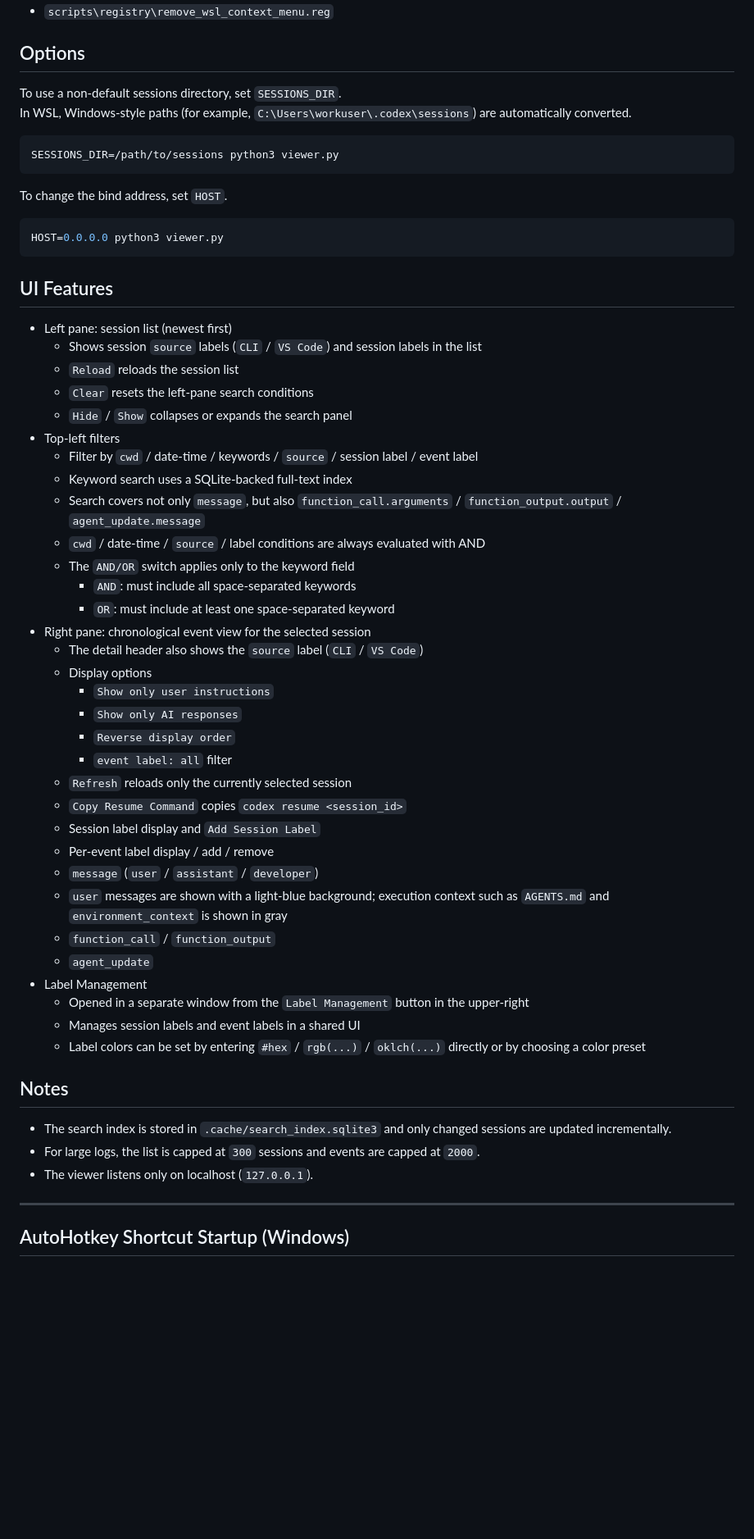
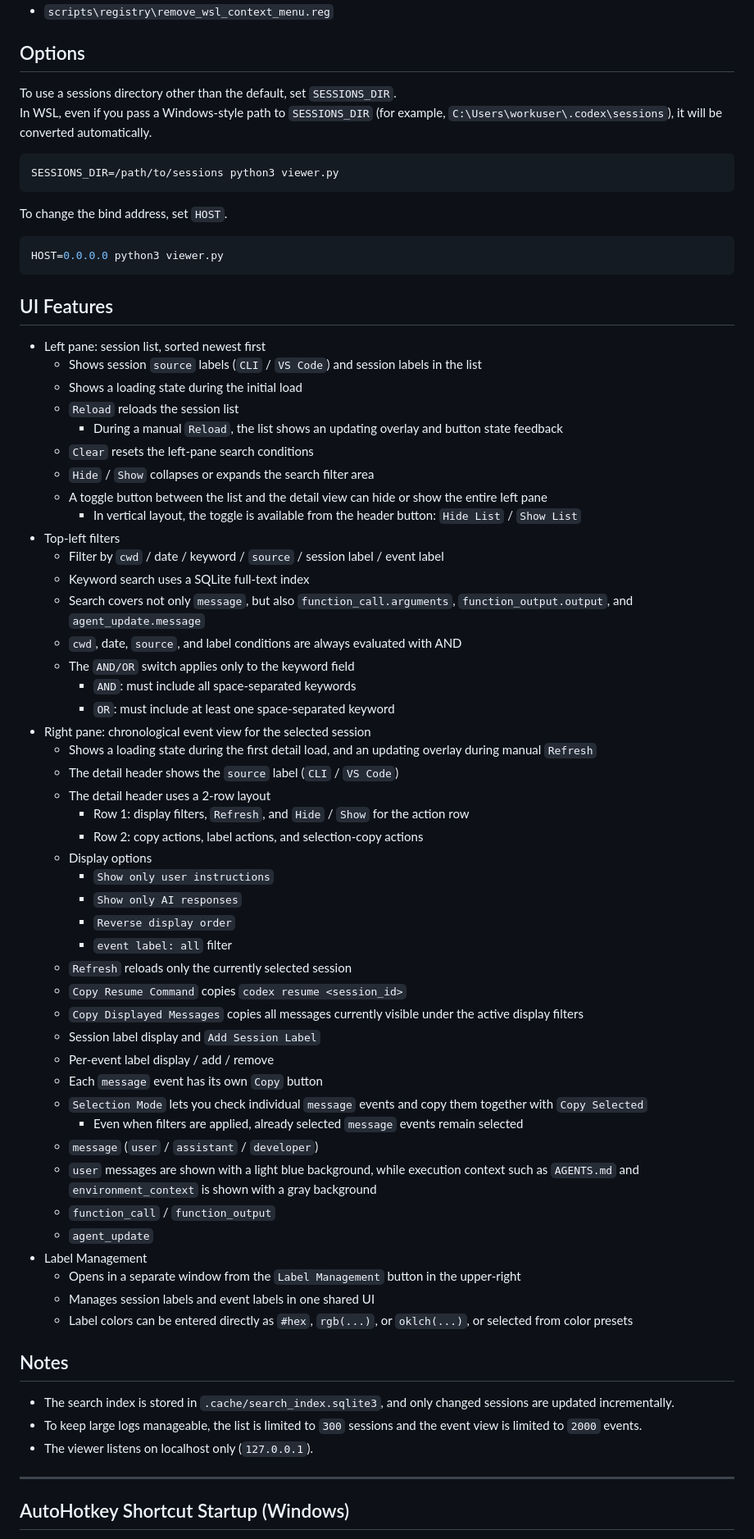
Before and after one commit to ochtum/CodexSessionsViewer, a Markdown page: README_en.md, the part around the change printed below. Shown: that part at 82% size. Drawn GitHub-style; blank space fills up the shorter version.

````diff
--- a/README_en.md
+++ b/README_en.md
@@ -69,8 +69,8 @@ To unregister it:
 
 ## Options
 
-To use a non-default sessions directory, set `SESSIONS_DIR`.
-In WSL, Windows-style paths (for example, `C:\Users\workuser\.codex\sessions`) are automatically converted.
+To use a sessions directory other than the default, set `SESSIONS_DIR`.
+In WSL, even if you pass a Windows-style path to `SESSIONS_DIR` (for example, `C:\Users\workuser\.codex\sessions`), it will be converted automatically.
 
 ```bash
 SESSIONS_DIR=/path/to/sessions python3 viewer.py
@@ -84,21 +84,29 @@ HOST=0.0.0.0 python3 viewer.py
 
 ## UI Features
 
-- Left pane: session list (newest first)
+- Left pane: session list, sorted newest first
   - Shows session `source` labels (`CLI` / `VS Code`) and session labels in the list
+  - Shows a loading state during the initial load
   - `Reload` reloads the session list
+    - During a manual `Reload`, the list shows an updating overlay and button state feedback
   - `Clear` resets the left-pane search conditions
-  - `Hide` / `Show` collapses or expands the search panel
+  - `Hide` / `Show` collapses or expands the search filter area
+  - A toggle button between the list and the detail view can hide or show the entire left pane
+    - In vertical layout, the toggle is available from the header button: `Hide List` / `Show List`
 - Top-left filters
-  - Filter by `cwd` / date-time / keywords / `source` / session label / event label
-  - Keyword search uses a SQLite-backed full-text index
-  - Search covers not only `message`, but also `function_call.arguments` / `function_output.output` / `agent_update.message`
-  - `cwd` / date-time / `source` / label conditions are always evaluated with AND
+  - Filter by `cwd` / date / keyword / `source` / session label / event label
+  - Keyword search uses a SQLite full-text index
+  - Search covers not only `message`, but also `function_call.arguments`, `function_output.output`, and `agent_update.message`
+  - `cwd`, date, `source`, and label conditions are always evaluated with AND
   - The `AND/OR` switch applies only to the keyword field
     - `AND`: must include all space-separated keywords
     - `OR`: must include at least one space-separated keyword
 - Right pane: chronological event view for the selected session
-  - The detail header also shows the `source` label (`CLI` / `VS Code`)
+  - Shows a loading state during the first detail load, and an updating overlay during manual `Refresh`
+  - The detail header shows the `source` label (`CLI` / `VS Code`)
+  - The detail header uses a 2-row layout
+    - Row 1: display filters, `Refresh`, and `Hide` / `Show` for the action row
+    - Row 2: copy actions, label actions, and selection-copy actions
   - Display options
     - `Show only user instructions`
     - `Show only AI responses`
@@ -106,22 +114,26 @@ HOST=0.0.0.0 python3 viewer.py
     - `event label: all` filter
   - `Refresh` reloads only the currently selected session
   - `Copy Resume Command` copies `codex resume <session_id>`
+  - `Copy Displayed Messages` copies all messages currently visible under the active display filters
   - Session label display and `Add Session Label`
   - Per-event label display / add / remove
+  - Each `message` event has its own `Copy` button
+  - `Selection Mode` lets you check individual `message` events and copy them together with `Copy Selected`
+    - Even when filters are applied, already selected `message` events remain selected
   - `message` (`user` / `assistant` / `developer`)
-  - `user` messages are shown with a light-blue background; execution context such as `AGENTS.md` and `environment_context` is shown in gray
+  - `user` messages are shown with a light blue background, while execution context such as `AGENTS.md` and `environment_context` is shown with a gray background
   - `function_call` / `function_output`
   - `agent_update`
 - Label Management
-  - Opened in a separate window from the `Label Management` button in the upper-right
-  - Manages session labels and event labels in a shared UI
-  - Label colors can be set by entering `#hex` / `rgb(...)` / `oklch(...)` directly or by choosing a color preset
+  - Opens in a separate window from the `Label Management` button in the upper-right
+  - Manages session labels and event labels in one shared UI
+  - Label colors can be entered directly as `#hex`, `rgb(...)`, or `oklch(...)`, or selected from color presets
 
 ## Notes
 
-- The search index is stored in `.cache/search_index.sqlite3` and only changed sessions are updated incrementally.
-- For large logs, the list is capped at `300` sessions and events are capped at `2000`.
-- The viewer listens only on localhost (`127.0.0.1`).
+- The search index is stored in `.cache/search_index.sqlite3`, and only changed sessions are updated incrementally.
+- To keep large logs manageable, the list is limited to `300` sessions and the event view is limited to `2000` events.
+- The viewer listens on localhost only (`127.0.0.1`).
 
 ---
 
````
Also changed, not shown: other parts of README_en.md (+17 -16 lines), README.md (+12 -0 lines), image/00001.jpg.
